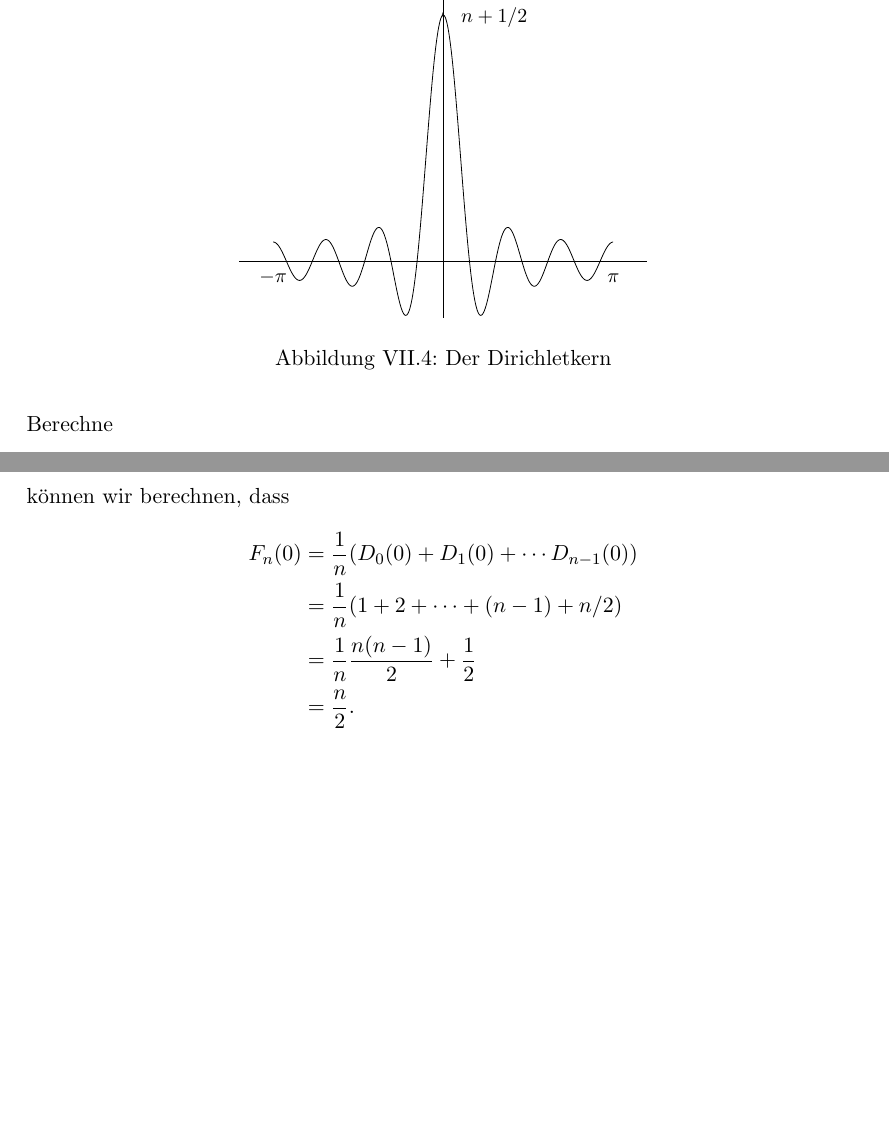
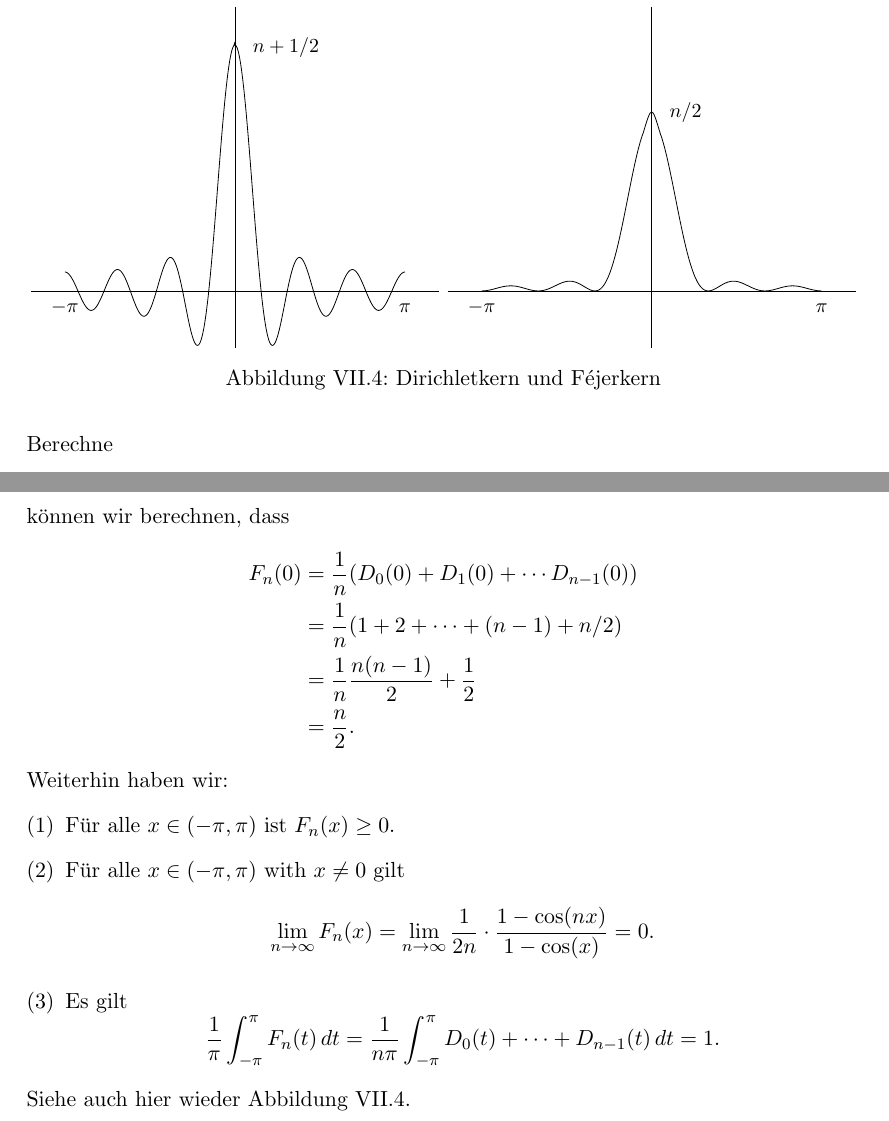
Before and after one commit to raw-bacon/ana1-notes, a LaTeX document (main.tex, which reads chapter7/chapter7.tex): two parts of pages 137 and 138 of 139, joined at a grey line, cut so that both start at the same text, the shorter picture padded with empty space. The pictures show the PDF file main.pdf that the author committed with the source.

Commit message:
finished texing

```diff
--- a/chapter7/chapter7.tex
+++ b/chapter7/chapter7.tex
@@ -532,6 +532,17 @@ Für alle $x \in \mathbb{R}$ gilt
   \]
   siehe auch Abbildung~\ref{fig:dirichlet}.
 
-  \begin{figure}[htb]
+\begin{figure}[htb]
+  \centering
+  \begin{minipage}{0.50\textwidth}
     \centering
     \includegraphics{images/dirichlet}
+  \end{minipage}%
+  \begin{minipage}{0.50\textwidth}
+    \centering
+    \includegraphics{images/fejer}
+  \end{minipage}%
+  \caption{Dirichletkern und Féjerkern}%
+  \label{fig:dirichlet}
+\end{figure}
+
@@ -579,6 +587,23 @@ können wir berechnen, dass
    &= \frac{1}{n} \frac{n(n-1)}{2} + \frac{1}{2}\\
    &= \frac{n}{2}.
 \end{align*}
+Weiterhin haben wir:
+\begin{enumerate}[(1)]
+  \item Für alle $x \in (-\pi, \pi)$ ist $F_n(x) \geq 0$.
+  \item Für alle $x \in (- \pi, \pi)$ with $x \neq 0$
+    gilt
+    \[
+    \lim_{n \to \infty} F_n(x) = \lim_{n \to \infty}
+    \frac{1}{2n} \cdot \frac{1 - \cos(nx)}{1 - \cos(x)} = 0.
+    \]
+  \item Es gilt
+    \[
+      \frac{1}{\pi} \int_{-\pi}^{\pi} F_n(t) \, dt
+      = \frac{1}{n\pi}\int_{-\pi}^{\pi} D_0(t) + \cdots + D_{n-1}(t) \, dt = 1.
+    \]
+\end{enumerate}
+Siehe auch hier wieder Abbildung~\ref{fig:dirichlet}.
+
 
 
 
```
Also changed, not shown: chapter7/images/fejer.tex (added, +25 -0 lines), chapter7/images/fejer.pdf (added), main.pdf, chapter7/chapter7.tex (3 more changed lines).
